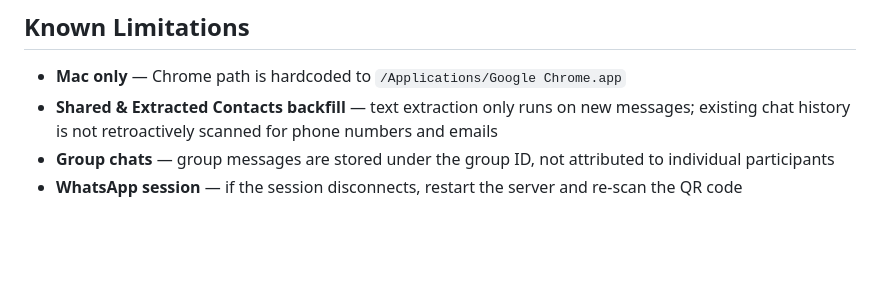
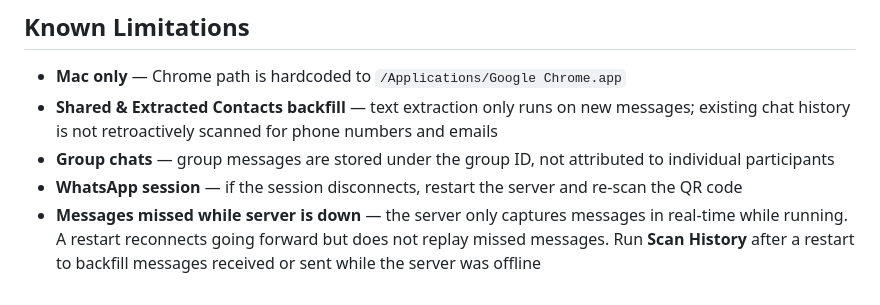
Before and after one commit to frogran/wa-addon, a Markdown page: README.md, the part around the change. GitHub-like rendering; blank space fills up the shorter version.

Commit message:
docs: clarify real-time vs backfill message capture in README

```diff
--- a/README.md
+++ b/README.md
@@ -122,3 +122,4 @@ Key tables:
 - **Shared & Extracted Contacts backfill** — text extraction only runs on new messages; existing chat history is not retroactively scanned for phone numbers and emails
 - **Group chats** — group messages are stored under the group ID, not attributed to individual participants
 - **WhatsApp session** — if the session disconnects, restart the server and re-scan the QR code
+- **Messages missed while server is down** — the server only captures messages in real-time while running. A restart reconnects going forward but does not replay missed messages. Run **Scan History** after a restart to backfill messages received or sent while the server was offline
```
